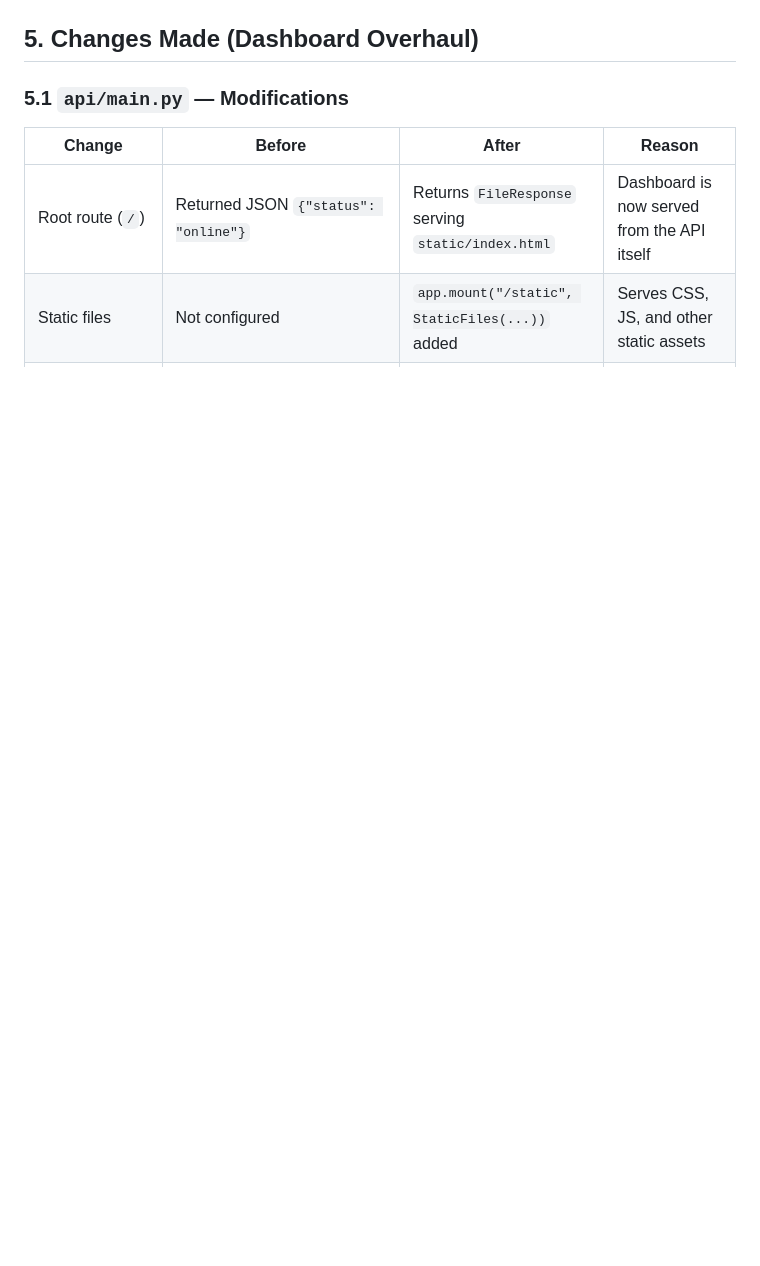
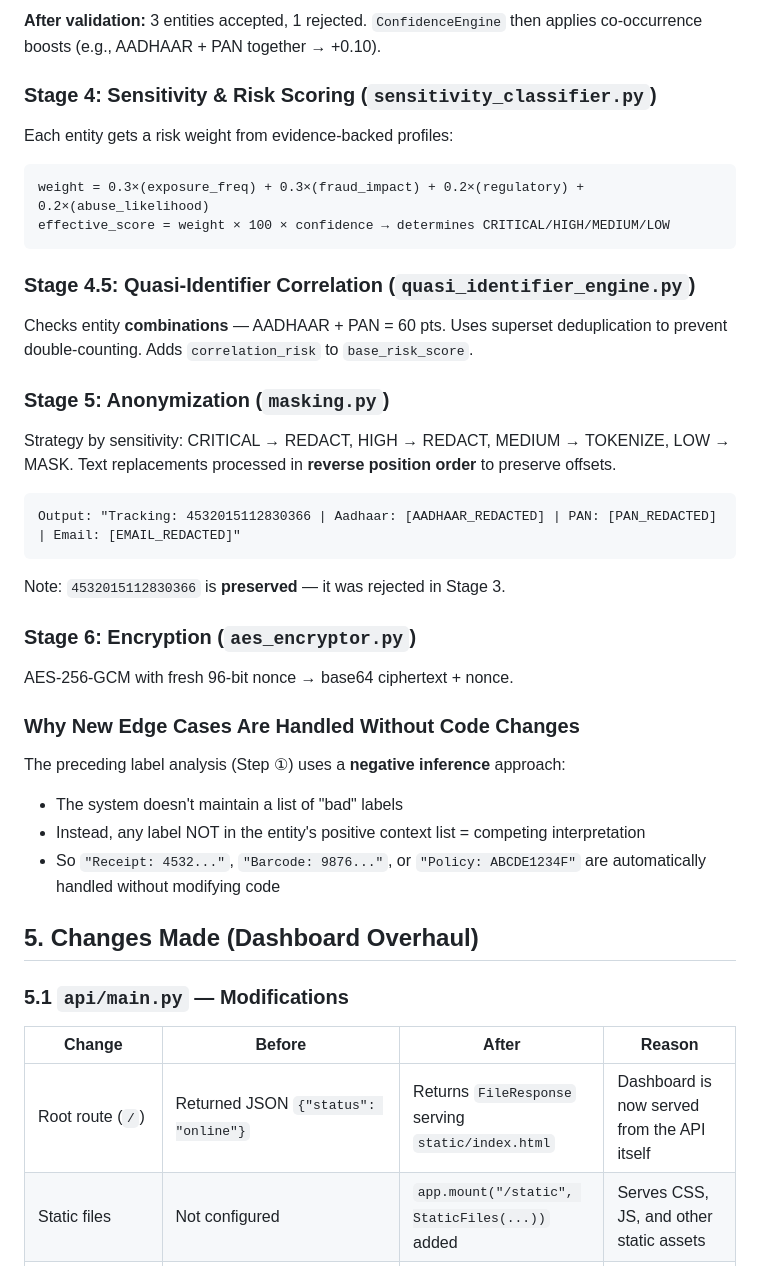
Before and after one commit to yashu-wini/adaptishield, a Markdown page: meta_explanation.md, the part around one of its changes. Drawn GitHub-style; blank space fills up the shorter version.

Commit message:
docs: replace static data flow diagram with detailed pipeline walkthrough and stage-wise validation logic

````diff
--- a/meta_explanation.md
+++ b/meta_explanation.md
@@ -412,3 +406,36 @@ User Input (Text / PDF / DOCX / CSV)
+**After validation:** 3 entities accepted, 1 rejected. `ConfidenceEngine` then applies co-occurrence boosts (e.g., AADHAAR + PAN together → +0.10).
+
+### Stage 4: Sensitivity & Risk Scoring (`sensitivity_classifier.py`)
+
+Each entity gets a risk weight from evidence-backed profiles:
+```
+weight = 0.3×(exposure_freq) + 0.3×(fraud_impact) + 0.2×(regulatory) + 0.2×(abuse_likelihood)
+effective_score = weight × 100 × confidence → determines CRITICAL/HIGH/MEDIUM/LOW
+```
+
+### Stage 4.5: Quasi-Identifier Correlation (`quasi_identifier_engine.py`)
+
+Checks entity **combinations** — AADHAAR + PAN = 60 pts. Uses superset deduplication to prevent double-counting. Adds `correlation_risk` to `base_risk_score`.
+
+### Stage 5: Anonymization (`masking.py`)
+
+Strategy by sensitivity: CRITICAL → REDACT, HIGH → REDACT, MEDIUM → TOKENIZE, LOW → MASK. Text replacements processed in **reverse position order** to preserve offsets.
+
+```
+Output: "Tracking: 4532015112830366 | Aadhaar: [AADHAAR_REDACTED] | PAN: [PAN_REDACTED] | Email: [EMAIL_REDACTED]"
+```
+Note: `4532015112830366` is **preserved** — it was rejected in Stage 3.
+
+### Stage 6: Encryption (`aes_encryptor.py`)
+
+AES-256-GCM with fresh 96-bit nonce → base64 ciphertext + nonce.
+
+### Why New Edge Cases Are Handled Without Code Changes
+
+The preceding label analysis (Step ①) uses a **negative inference** approach:
+- The system doesn't maintain a list of "bad" labels
+- Instead, any label NOT in the entity's positive context list = competing interpretation
+- So `"Receipt: 4532..."`, `"Barcode: 9876..."`, or `"Policy: ABCDE1234F"` are automatically handled without modifying code
 
 ## 5. Changes Made (Dashboard Overhaul)
 
````
Also changed, not shown: other parts of meta_explanation.md (+54 -60 lines).
